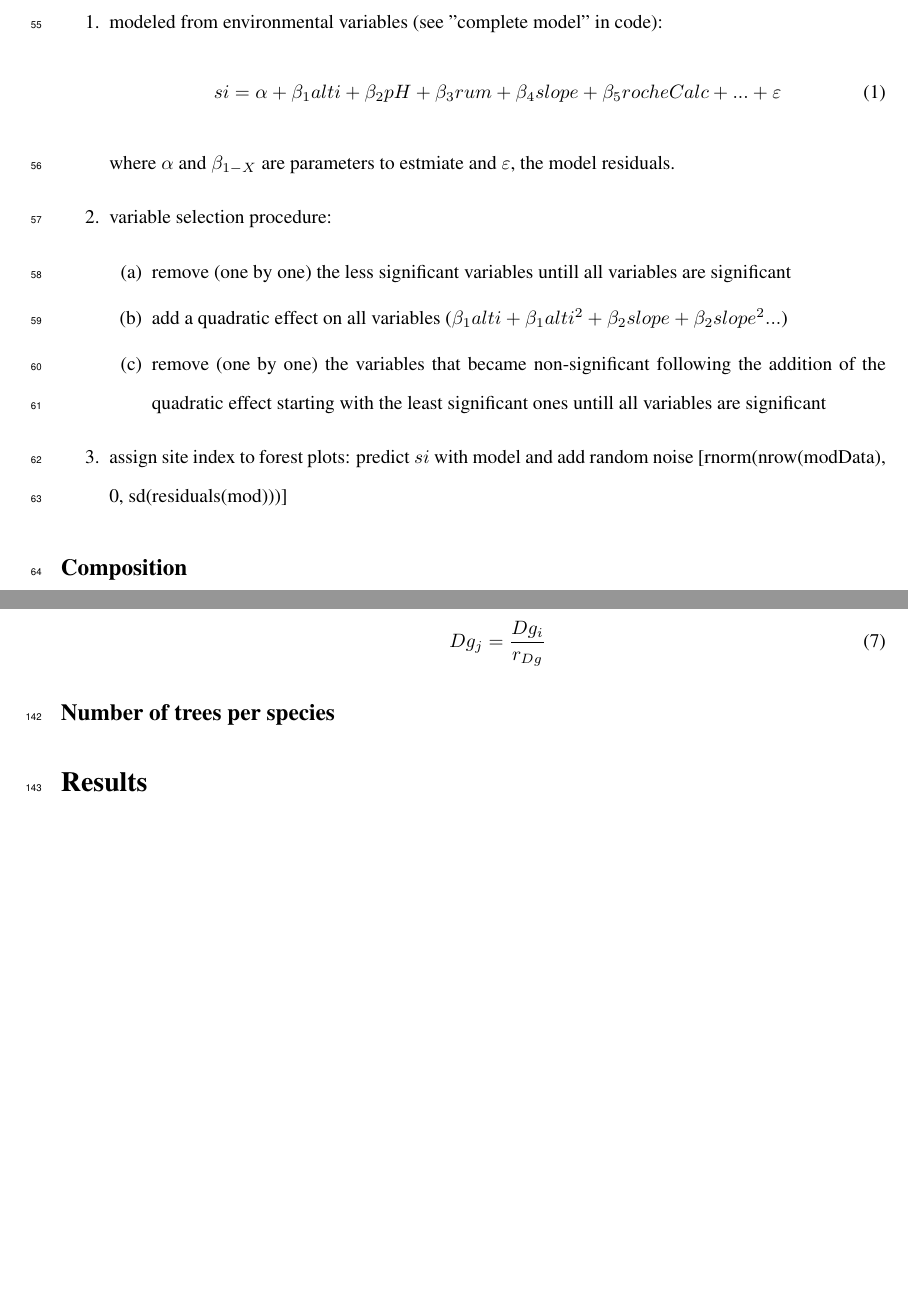
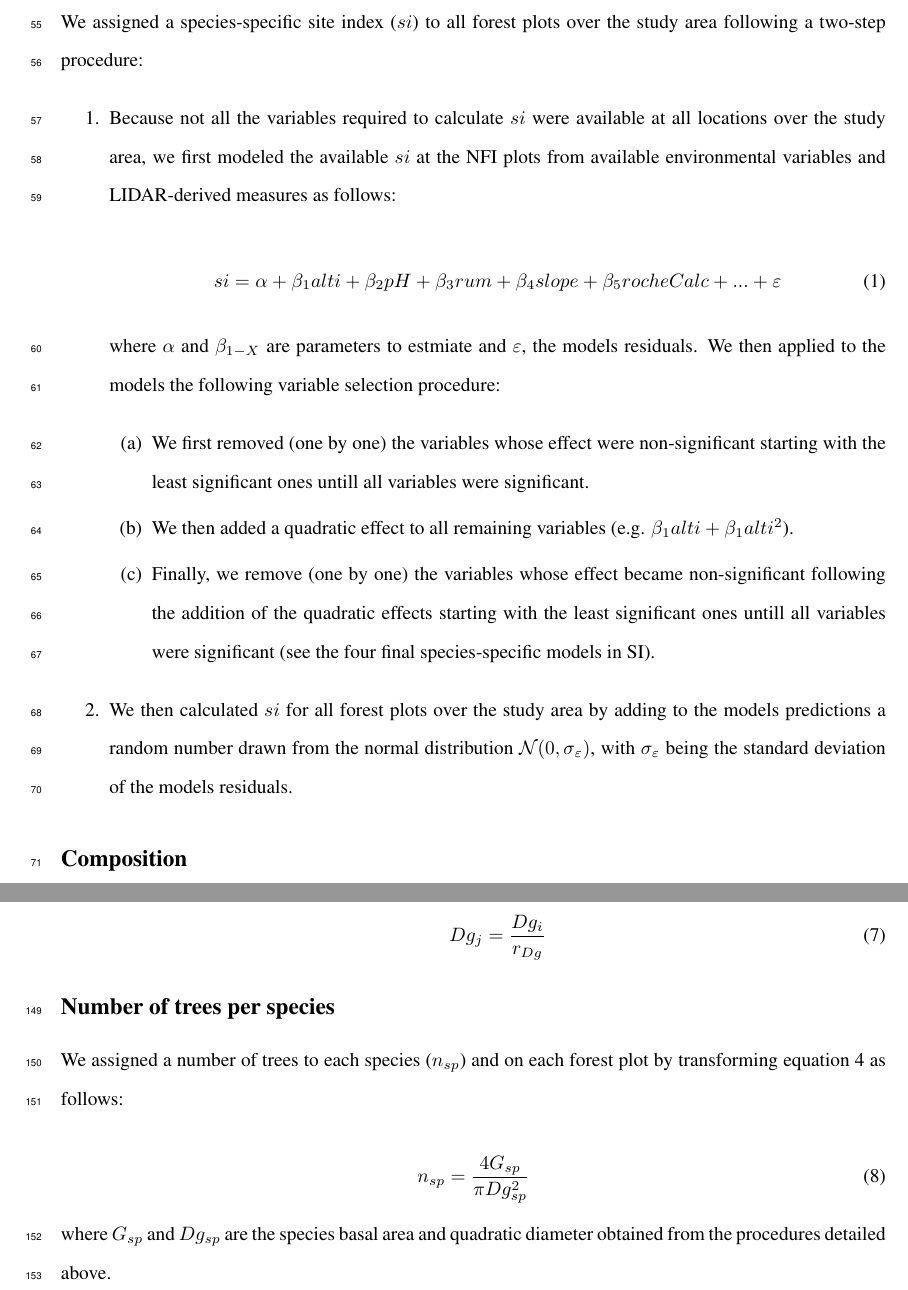
Before and after one commit to raphaelaussenac/PROTEST, a LaTeX document (article/main.tex): two parts of pages 3 and 6 of 8 before the commit and two parts of pages 3 and 6 of 9 after it, joined at a grey line, cut at the place of the change, the shorter picture padded with empty space. Compiled offline with pdfLaTeX.

Commit message:
article: n & si sections

```diff
--- a/article/main.tex
+++ b/article/main.tex
@@ -116,19 +116,30 @@ To run SIMMEM simulations, the following variables must be available for each fo
 %%%%%%%%%%%%%%%%%%%%%%%%%%%%%%%
 
 \subsection*{Site index}
+
+\noindent We assigned a species-specific site index ($si$) to all forest plots over the study area following a two-step procedure:
+
 \begin{enumerate}
-    \item modeled from environmental variables (see "complete model" in code):
+    \item Because not all the variables required to calculate $si$ were available at all locations over the study area, we first modeled the available $si$ at the NFI plots from available environmental variables and LIDAR-derived measures as follows:
+
     \begin{equation}\label{si}
       si = \alpha + \beta_1 alti + \beta_2 pH +\beta_3 rum +\beta_4 slope +\beta_5 rocheCalc+...+\varepsilon
     \end{equation}
-    where $\alpha$ and $\beta_{1-X}$ are parameters to estmiate and $\varepsilon$, the model residuals.
-    \item variable selection procedure:
+
+    where $\alpha$ and $\beta_{1-X}$ are parameters to estmiate and $\varepsilon$, the models residuals. We then applied to the models the following variable selection procedure:
+
     \begin{enumerate}
-        \item remove (one by one) the less significant variables untill all variables are significant
-        \item add a quadratic effect on all variables ($\beta_1alti + \beta_1alti^2 + \beta_2slope + \beta_2slope^2...$)
-        \item remove (one by one) the variables that became non-significant following the addition of the quadratic effect starting with the least significant ones  untill all variables are significant
-\end{enumerate}
-    \item assign site index to forest plots: predict $si$ with model and add random noise   [rnorm(nrow(modData), 0, sd(residuals(mod)))]
+
+        \item We first removed (one by one) the variables whose effect were non-significant starting with the least significant ones untill all variables were significant.
+
+        \item We then added a quadratic effect to all remaining variables (e.g. $\beta_1alti + \beta_1alti^2$).
+
+        \item Finally, we remove (one by one) the variables whose effect became non-significant following the addition of the quadratic effects starting with the least significant ones untill all variables were significant (see the four final species-specific models in SI).
+
+  \end{enumerate}
+
+    \item We then calculated $si$ for all forest plots over the study area by adding to the models predictions a random number drawn from the normal distribution $\mathcal{N} (0, \sigma_\varepsilon)$, with $\sigma_\varepsilon$ being the standard deviation of the models residuals.
+
 \end{enumerate}
 
 %%%%%%%%%%%%%%%%%%%%%%%%%%%%%%%
@@ -227,9 +238,13 @@ We assigned species quadratic diameter ($Dg_{sp}$) in different ways depending o
 
 \subsection*{Number of trees per species}
 
+\noindent We assigned a number of trees to each species ($n_{sp}$) and on each forest plot by transforming equation \ref{Gsp} as follows:
 
+\begin{equation}\label{}
+  n_{sp} = \frac{4G_{sp}}{\pi Dg_{sp}^2}
+\end{equation}
 
-
+\noindent where $G_{sp}$ and $Dg_{sp}$ are the species basal area and quadratic diameter obtained from the procedures detailed above.
 
 %%%%%%%%%%%%%%%%%%%%%%%%%%%%%%%%%%%%%%%%%%%%%%%%%%%%%%%%%%%%%%%%%%%%%%%%%%%%%%%%%
 \section*{Results}
```
Also changed, not shown: article/main.tex (10 more changed lines).
